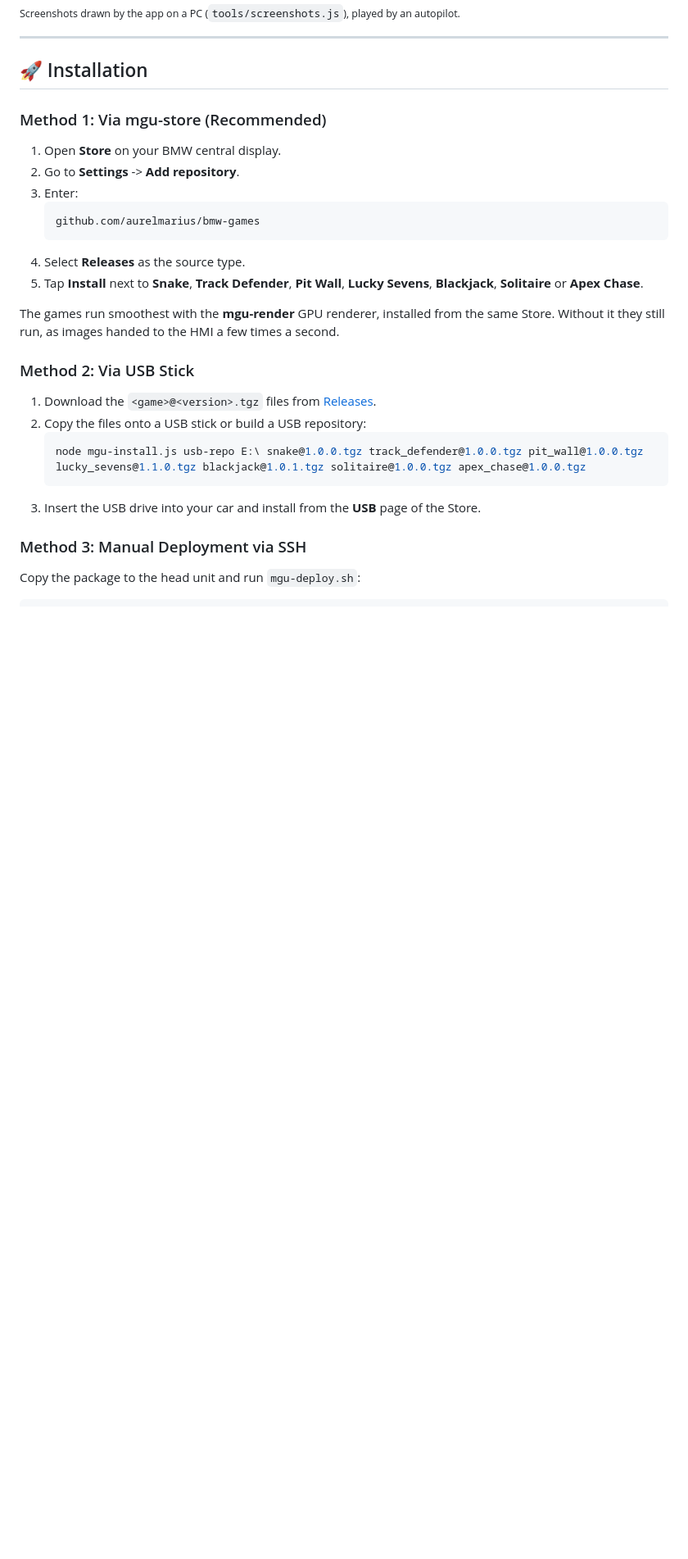
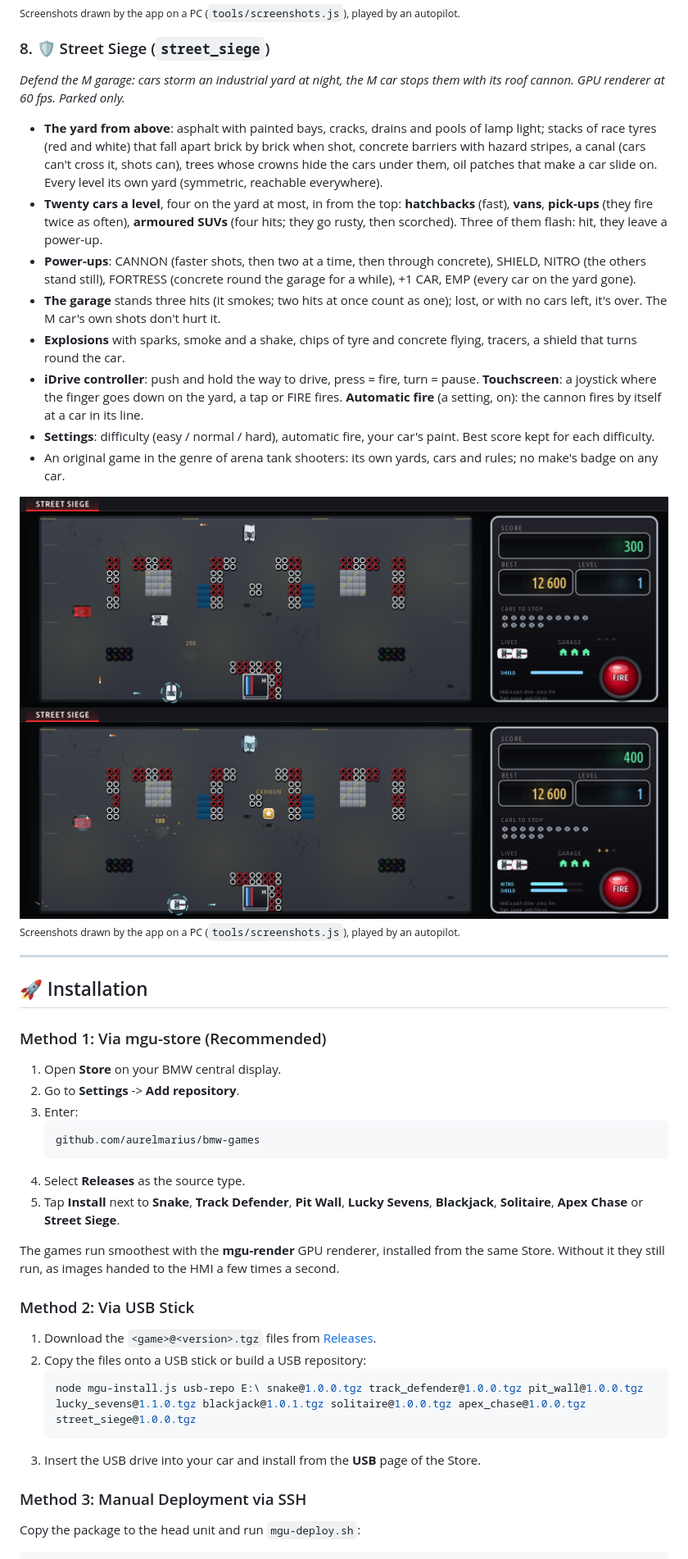
Before and after one commit to aurelmarius/bmw-games, a Markdown page: README.md, the part around one of its changes. Shown at 82% size. GitHub-like rendering; pictures changed too: docs/screenshots/street_siege-game.png (added), docs/screenshots/street_siege-power.png (added); blank space fills up the shorter version.

````diff
--- a/README.md
+++ b/README.md
@@ -124,6 +124,22 @@ The car apps (Engine Care, Hybrid Cost) are in [aurelmarius/bmw-apps](https://gi
 ![Apex Chase - NITRO: a car caught, the others fleeing](docs/screenshots/apex_chase-nitro.png)
 <sub>Screenshots drawn by the app on a PC (`tools/screenshots.js`), played by an autopilot.</sub>
 
+### 8. 🛡️ Street Siege (`street_siege`)
+*Defend the M garage: cars storm an industrial yard at night, the M car stops them with its roof cannon. GPU renderer at 60 fps. Parked only.*
+
+* **The yard from above**: asphalt with painted bays, cracks, drains and pools of lamp light; stacks of race tyres (red and white) that fall apart brick by brick when shot, concrete barriers with hazard stripes, a canal (cars can't cross it, shots can), trees whose crowns hide the cars under them, oil patches that make a car slide on. Every level its own yard (symmetric, reachable everywhere).
+* **Twenty cars a level**, four on the yard at most, in from the top: **hatchbacks** (fast), **vans**, **pick-ups** (they fire twice as often), **armoured SUVs** (four hits; they go rusty, then scorched). Three of them flash: hit, they leave a power-up.
+* **Power-ups**: CANNON (faster shots, then two at a time, then through concrete), SHIELD, NITRO (the others stand still), FORTRESS (concrete round the garage for a while), +1 CAR, EMP (every car on the yard gone).
+* **The garage** stands three hits (it smokes; two hits at once count as one); lost, or with no cars left, it's over. The M car's own shots don't hurt it.
+* **Explosions** with sparks, smoke and a shake, chips of tyre and concrete flying, tracers, a shield that turns round the car.
+* **iDrive controller**: push and hold the way to drive, press = fire, turn = pause. **Touchscreen**: a joystick where the finger goes down on the yard, a tap or FIRE fires. **Automatic fire** (a setting, on): the cannon fires by itself at a car in its line.
+* **Settings**: difficulty (easy / normal / hard), automatic fire, your car's paint. Best score kept for each difficulty.
+* An original game in the genre of arena tank shooters: its own yards, cars and rules; no make's badge on any car.
+
+![Street Siege - the siege under way](docs/screenshots/street_siege-game.png)
+![Street Siege - shield and NITRO on, a power-up on the yard](docs/screenshots/street_siege-power.png)
+<sub>Screenshots drawn by the app on a PC (`tools/screenshots.js`), played by an autopilot.</sub>
+
 ---
 
 ## 🚀 Installation
@@ -136,7 +152,7 @@ The car apps (Engine Care, Hybrid Cost) are in [aurelmarius/bmw-apps](https://gi
    github.com/aurelmarius/bmw-games
    ```
 4. Select **Releases** as the source type.
-5. Tap **Install** next to **Snake**, **Track Defender**, **Pit Wall**, **Lucky Sevens**, **Blackjack**, **Solitaire** or **Apex Chase**.
+5. Tap **Install** next to **Snake**, **Track Defender**, **Pit Wall**, **Lucky Sevens**, **Blackjack**, **Solitaire**, **Apex Chase** or **Street Siege**.
 
 The games run smoothest with the **mgu-render** GPU renderer, installed from the same Store. Without it they still run, as images handed to the HMI a few times a second.
 
@@ -144,7 +160,7 @@ The games run smoothest with the **mgu-render** GPU renderer, installed from the
 1. Download the `<game>@<version>.tgz` files from [Releases](https://github.com/aurelmarius/bmw-games/releases).
 2. Copy the files onto a USB stick or build a USB repository:
    ```powershell
-   node mgu-install.js usb-repo E:\ snake@1.0.0.tgz track_defender@1.0.0.tgz pit_wall@1.0.0.tgz lucky_sevens@1.1.0.tgz blackjack@1.0.1.tgz solitaire@1.0.0.tgz apex_chase@1.0.0.tgz
+   node mgu-install.js usb-repo E:\ snake@1.0.0.tgz track_defender@1.0.0.tgz pit_wall@1.0.0.tgz lucky_sevens@1.1.0.tgz blackjack@1.0.1.tgz solitaire@1.0.0.tgz apex_chase@1.0.0.tgz street_siege@1.0.0.tgz
    ```
 3. Insert the USB drive into your car and install from the **USB** page of the Store.
 
````
Also changed, not shown: other parts of README.md (+3 -1 lines), street_siege.png (added), 9 other files.
